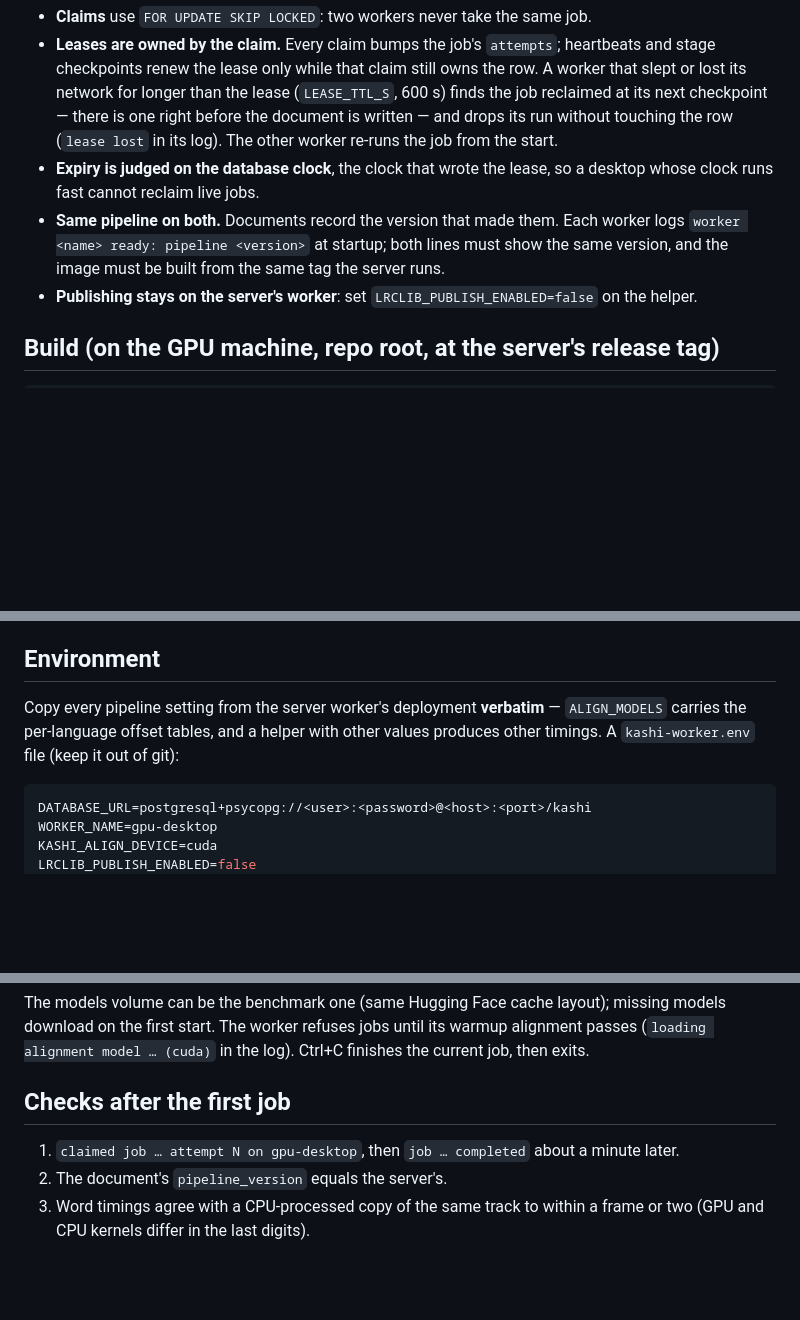
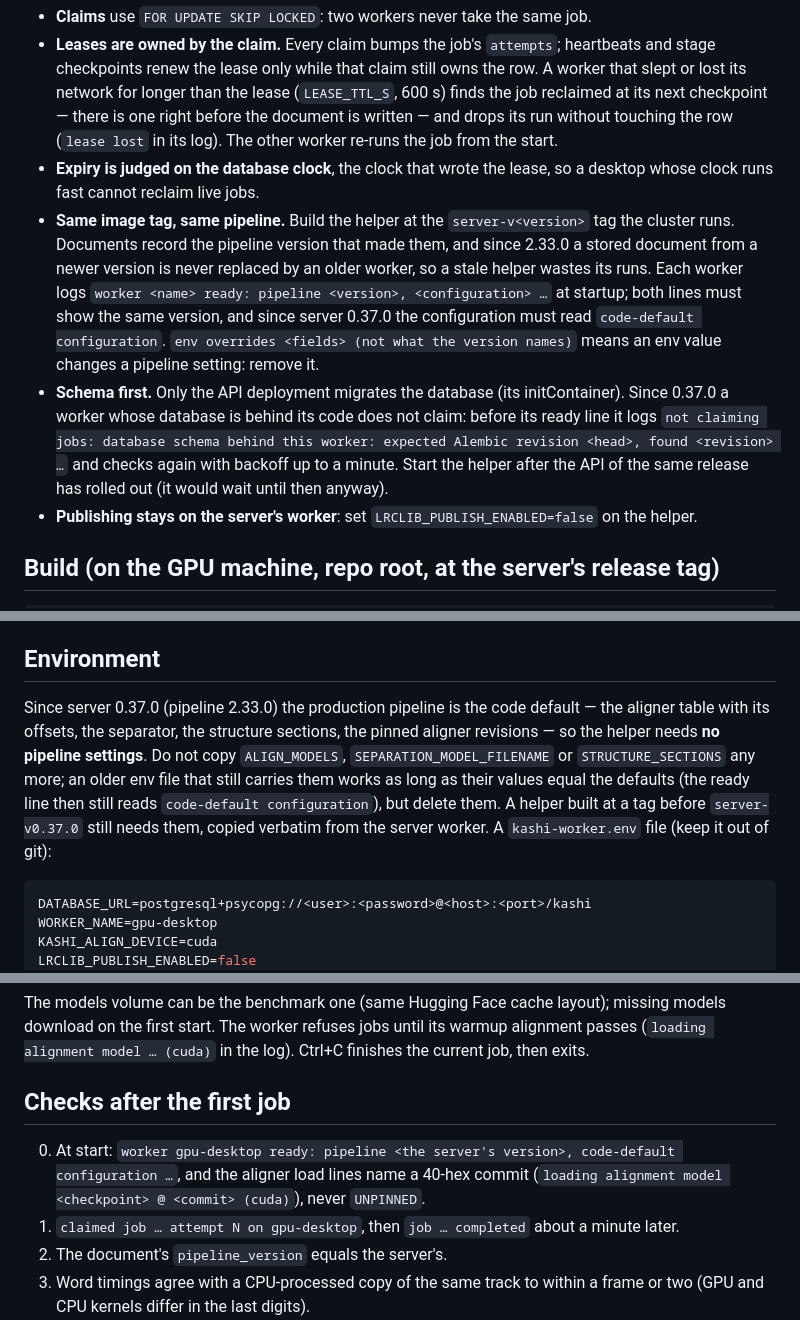
Before and after one commit to csermet/kashi, a Markdown page: docs/gpu-worker.md, 3 parts joined by grey strips. Rendered like a GitHub page; blank space fills up the shorter version.

````diff
--- a/docs/gpu-worker.md
+++ b/docs/gpu-worker.md
@@ -19,10 +19,20 @@ changes: the CPU worker keeps the queue.
   re-runs the job from the start.
 - **Expiry is judged on the database clock**, the clock that wrote the lease,
   so a desktop whose clock runs fast cannot reclaim live jobs.
-- **Same pipeline on both.** Documents record the version that made them.
-  Each worker logs `worker <name> ready: pipeline <version>` at startup; both
-  lines must show the same version, and the image must be built from the same
-  tag the server runs.
+- **Same image tag, same pipeline.** Build the helper at the `server-v<version>`
+  tag the cluster runs. Documents record the pipeline version that made them,
+  and since 2.33.0 a stored document from a newer version is never replaced by
+  an older worker, so a stale helper wastes its runs. Each worker logs
+  `worker <name> ready: pipeline <version>, <configuration> …` at startup; both
+  lines must show the same version, and since server 0.37.0 the configuration
+  must read `code-default configuration`. `env overrides <fields> (not what the
+  version names)` means an env value changes a pipeline setting: remove it.
+- **Schema first.** Only the API deployment migrates the database (its
+  initContainer). Since 0.37.0 a worker whose database is behind its code does
+  not claim: before its ready line it logs `not claiming jobs: database schema
+  behind this worker: expected Alembic revision <head>, found <revision> …` and
+  checks again with backoff up to a minute. Start the helper after the API of
+  the same release has rolled out (it would wait until then anyway).
 - **Publishing stays on the server's worker**: set `LRCLIB_PUBLISH_ENABLED=false`
   on the helper.
 
@@ -39,9 +49,15 @@ docker build -f apps/server/Dockerfile --build-arg TORCH_CUDA=cu130 -t kashi-wor
 
 ## Environment
 
-Copy every pipeline setting from the server worker's deployment **verbatim** —
-`ALIGN_MODELS` carries the per-language offset tables, and a helper with other
-values produces other timings. A `kashi-worker.env` file (keep it out of git):
+Since server 0.37.0 (pipeline 2.33.0) the production pipeline is the code
+default — the aligner table with its offsets, the separator, the structure
+sections, the pinned aligner revisions — so the helper needs **no pipeline
+settings**. Do not copy `ALIGN_MODELS`, `SEPARATION_MODEL_FILENAME` or
+`STRUCTURE_SECTIONS` any more; an older env file that still carries them works
+as long as their values equal the defaults (the ready line then still reads
+`code-default configuration`), but delete them. A helper built at a tag before
+`server-v0.37.0` still needs them, copied verbatim from the server worker.
+A `kashi-worker.env` file (keep it out of git):
 
 ```ini
 DATABASE_URL=postgresql+psycopg://<user>:<password>@<host>:<port>/kashi
@@ -72,6 +85,10 @@ Ctrl+C finishes the current job, then exits.
 
 ## Checks after the first job
 
+0. At start: `worker gpu-desktop ready: pipeline <the server's version>,
+   code-default configuration …`, and the aligner load lines name a 40-hex
+   commit (`loading alignment model <checkpoint> @ <commit> (cuda)`), never
+   `UNPINNED`.
 1. `claimed job … attempt N on gpu-desktop`, then `job … completed` about a
    minute later.
 2. The document's `pipeline_version` equals the server's.
````
Also changed, not shown: other parts of docs/gpu-worker.md (+0 -3 lines), docs/research/toptan-gozden-gecirme-2026-11.md (+42 -0 lines).
